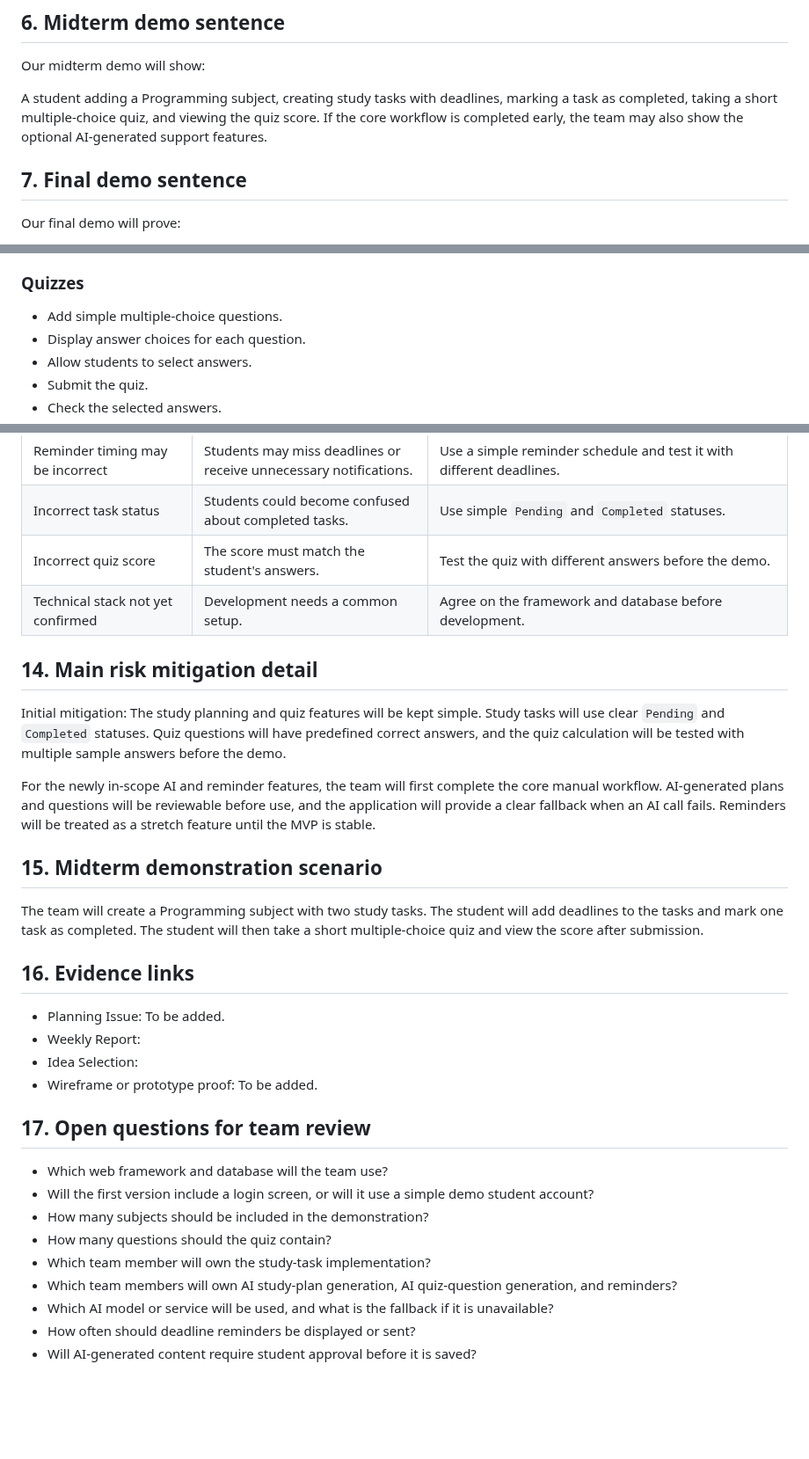
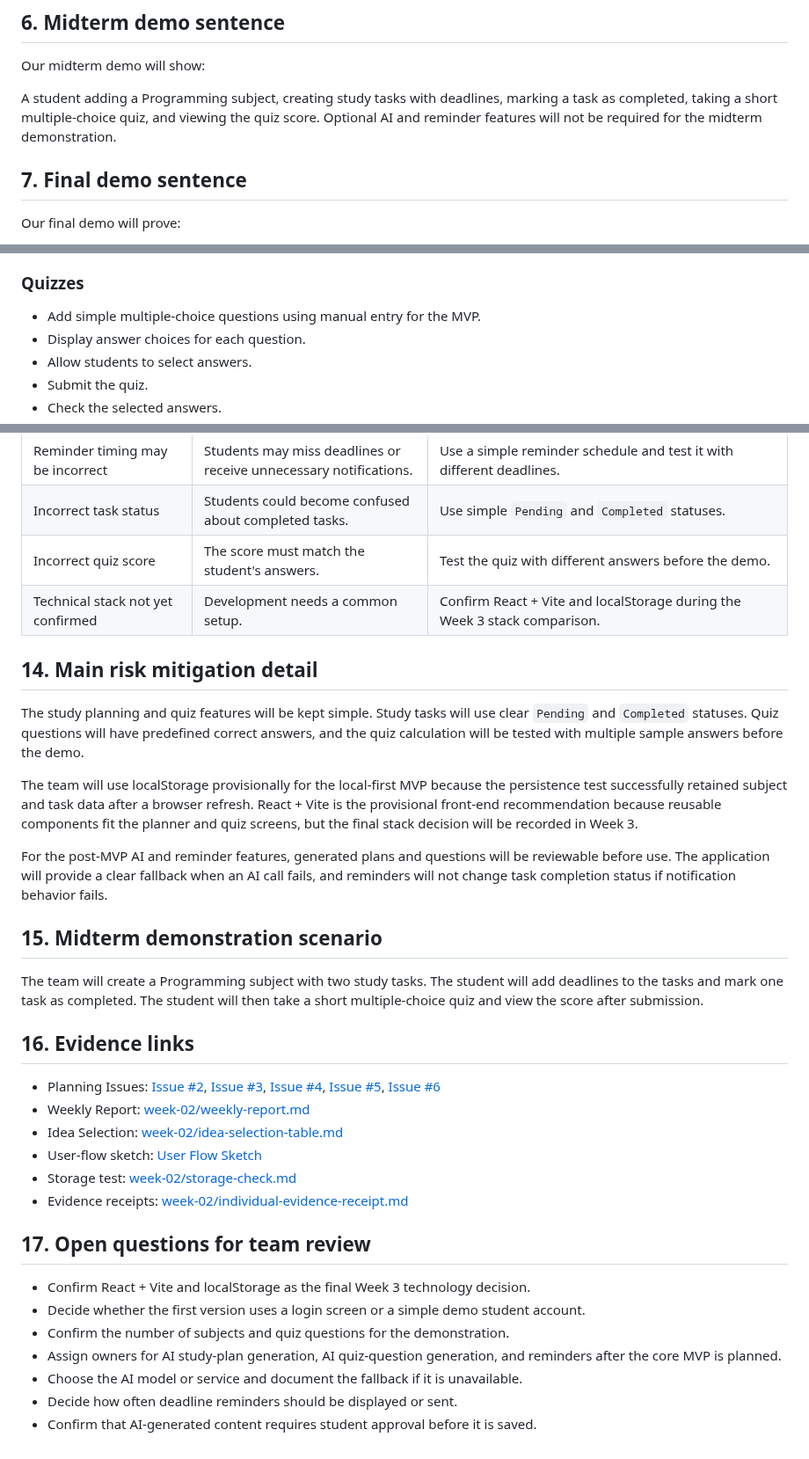
Before and after one commit to CapstoneDesign-Fall2026-UlsanCollege/Team-5-Capstone-Design, a Markdown page: week-02/design-doc-v1.md, 3 parts joined by grey strips. Shown at 88% size. Drawn GitHub-style; blank space fills up the shorter version.

Commit message:
Complete safe Design Doc evidence links and record provisional MVP decisions

```diff
--- a/week-02/design-doc-v1.md
+++ b/week-02/design-doc-v1.md
@@ -63,7 +63,7 @@ Evidence / sketch link: [User Flow Sketch](https://github.com/CapstoneDesign-Fal
 
 Our midterm demo will show:
 
-A student adding a Programming subject, creating study tasks with deadlines, marking a task as completed, taking a short multiple-choice quiz, and viewing the quiz score. If the core workflow is completed early, the team may also show the optional AI-generated support features.
+A student adding a Programming subject, creating study tasks with deadlines, marking a task as completed, taking a short multiple-choice quiz, and viewing the quiz score. Optional AI and reminder features will not be required for the midterm demonstration.
 
 ## 7. Final demo sentence
 
@@ -115,7 +115,7 @@ The first seven features are required for the core MVP. The last three features
 
 ### Quizzes
 
-- Add simple multiple-choice questions.
+- Add simple multiple-choice questions using manual entry for the MVP.
 - Display answer choices for each question.
 - Allow students to select answers.
 - Submit the quiz.
@@ -229,13 +229,15 @@ Student views quiz score
 | Reminder timing may be incorrect | Students may miss deadlines or receive unnecessary notifications. | Use a simple reminder schedule and test it with different deadlines. |
 | Incorrect task status | Students could become confused about completed tasks. | Use simple `Pending` and `Completed` statuses. |
 | Incorrect quiz score | The score must match the student's answers. | Test the quiz with different answers before the demo. |
-| Technical stack not yet confirmed | Development needs a common setup. | Agree on the framework and database before development. |
+| Technical stack not yet confirmed | Development needs a common setup. | Confirm React + Vite and localStorage during the Week 3 stack comparison. |
 
 ## 14. Main risk mitigation detail
 
-Initial mitigation: The study planning and quiz features will be kept simple. Study tasks will use clear `Pending` and `Completed` statuses. Quiz questions will have predefined correct answers, and the quiz calculation will be tested with multiple sample answers before the demo.
+The study planning and quiz features will be kept simple. Study tasks will use clear `Pending` and `Completed` statuses. Quiz questions will have predefined correct answers, and the quiz calculation will be tested with multiple sample answers before the demo.
 
-For the newly in-scope AI and reminder features, the team will first complete the core manual workflow. AI-generated plans and questions will be reviewable before use, and the application will provide a clear fallback when an AI call fails. Reminders will be treated as a stretch feature until the MVP is stable.
+The team will use localStorage provisionally for the local-first MVP because the persistence test successfully retained subject and task data after a browser refresh. React + Vite is the provisional front-end recommendation because reusable components fit the planner and quiz screens, but the final stack decision will be recorded in Week 3.
+
+For the post-MVP AI and reminder features, generated plans and questions will be reviewable before use. The application will provide a clear fallback when an AI call fails, and reminders will not change task completion status if notification behavior fails.
 
 ## 15. Midterm demonstration scenario
 
@@ -243,19 +245,19 @@ The team will create a Programming subject with two study tasks. The student wil
 
 ## 16. Evidence links
 
-- Planning Issue: To be added.
-- Weekly Report:
-- Idea Selection:
-- Wireframe or prototype proof: To be added.
+- Planning Issues: [Issue #2](https://github.com/CapstoneDesign-Fall2026-UlsanCollege/Team-5-Capstone-Design/issues/2), [Issue #3](https://github.com/CapstoneDesign-Fall2026-UlsanCollege/Team-5-Capstone-Design/issues/3), [Issue #4](https://github.com/CapstoneDesign-Fall2026-UlsanCollege/Team-5-Capstone-Design/issues/4), [Issue #5](https://github.com/CapstoneDesign-Fall2026-UlsanCollege/Team-5-Capstone-Design/issues/5), [Issue #6](https://github.com/CapstoneDesign-Fall2026-UlsanCollege/Team-5-Capstone-Design/issues/6)
+- Weekly Report: [week-02/weekly-report.md](weekly-report.md)
+- Idea Selection: [week-02/idea-selection-table.md](idea-selection-table.md)
+- User-flow sketch: [User Flow Sketch](https://github.com/CapstoneDesign-Fall2026-UlsanCollege/Team-5-Capstone-Design/blob/main/week-02/User%20Flow%20Sketch.jpg)
+- Storage test: [week-02/storage-check.md](storage-check.md)
+- Evidence receipts: [week-02/individual-evidence-receipt.md](individual-evidence-receipt.md)
 
 ## 17. Open questions for team review
 
-- Which web framework and database will the team use?
-- Will the first version include a login screen, or will it use a simple demo student account?
-- How many subjects should be included in the demonstration?
-- How many questions should the quiz contain?
-- Which team member will own the study-task implementation?
-- Which team members will own AI study-plan generation, AI quiz-question generation, and reminders?
-- Which AI model or service will be used, and what is the fallback if it is unavailable?
-- How often should deadline reminders be displayed or sent?
-- Will AI-generated content require student approval before it is saved?
+- Confirm React + Vite and localStorage as the final Week 3 technology decision.
+- Decide whether the first version uses a login screen or a simple demo student account.
+- Confirm the number of subjects and quiz questions for the demonstration.
+- Assign owners for AI study-plan generation, AI quiz-question generation, and reminders after the core MVP is planned.
+- Choose the AI model or service and document the fallback if it is unavailable.
+- Decide how often deadline reminders should be displayed or sent.
+- Confirm that AI-generated content requires student approval before it is saved.
```
Also changed, not shown: other parts of week-02/design-doc-v1.md (+1 -1 lines).
